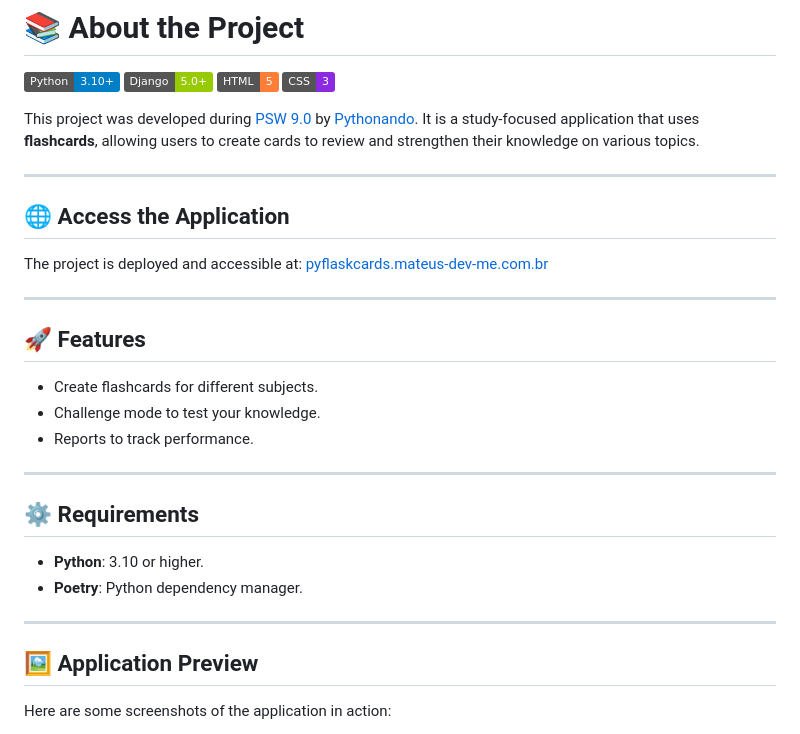
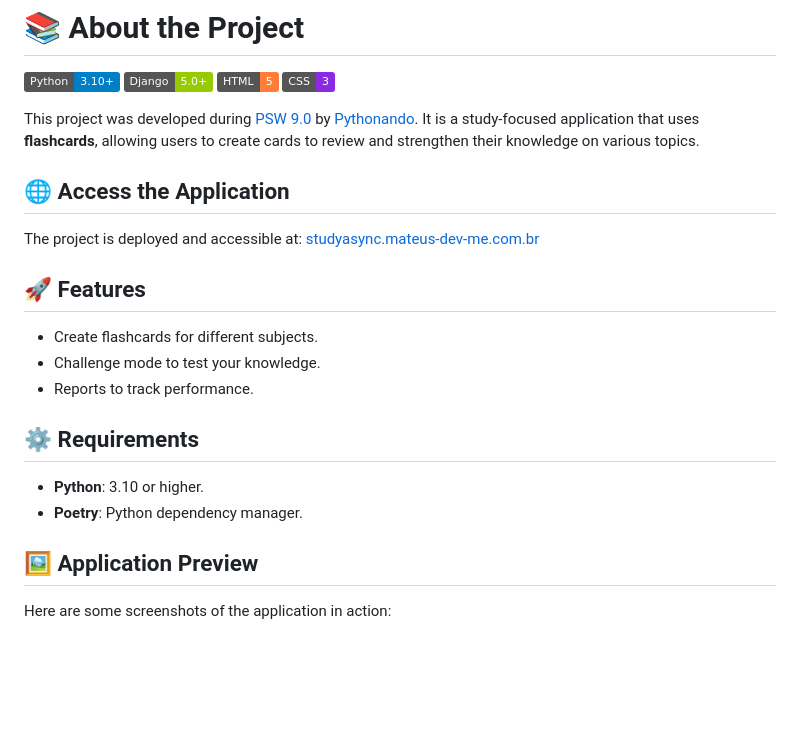
Before and after one commit to mateus-dev-me/study_async, a Markdown page: README.md, the part around one of its changes. Rendered like a GitHub page; badges without logos; blank space fills up the shorter version.

```diff
--- a/README.md
+++ b/README.md
@@ -7,13 +7,11 @@
 
 This project was developed during [PSW 9.0](https://pythonando.com.br/psw/inscricao/psw9.0) by [Pythonando](https://pythonando.com.br). It is a study-focused application that uses **flashcards**, allowing users to create cards to review and strengthen their knowledge on various topics.
 
----
 
 ## 🌐 Access the Application
 
-The project is deployed and accessible at: [pyflaskcards.mateus-dev-me.com.br](https://pyflaskcards.mateus-dev-me.com.br)
+The project is deployed and accessible at: [studyasync.mateus-dev-me.com.br](https://studyasync.mateus-dev-me.com.br)
 
----
 
 ## 🚀 Features
 
@@ -21,14 +19,12 @@ The project is deployed and accessible at: [pyflaskcards.mateus-dev-me.com.br](h
 - Challenge mode to test your knowledge.
 - Reports to track performance.
 
----
 
 ## ⚙️ Requirements
 
 - **Python**: 3.10 or higher.
 - **Poetry**: Python dependency manager.
 
----
 
 ## 🖼️ Application Preview
 
```
Also changed, not shown: other parts of README.md (+0 -3 lines).
